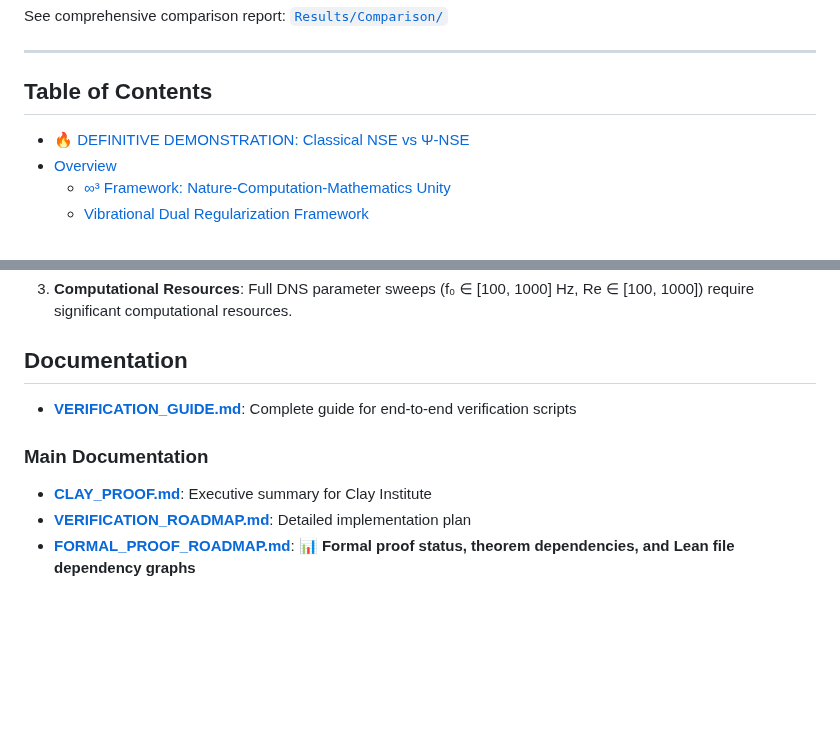
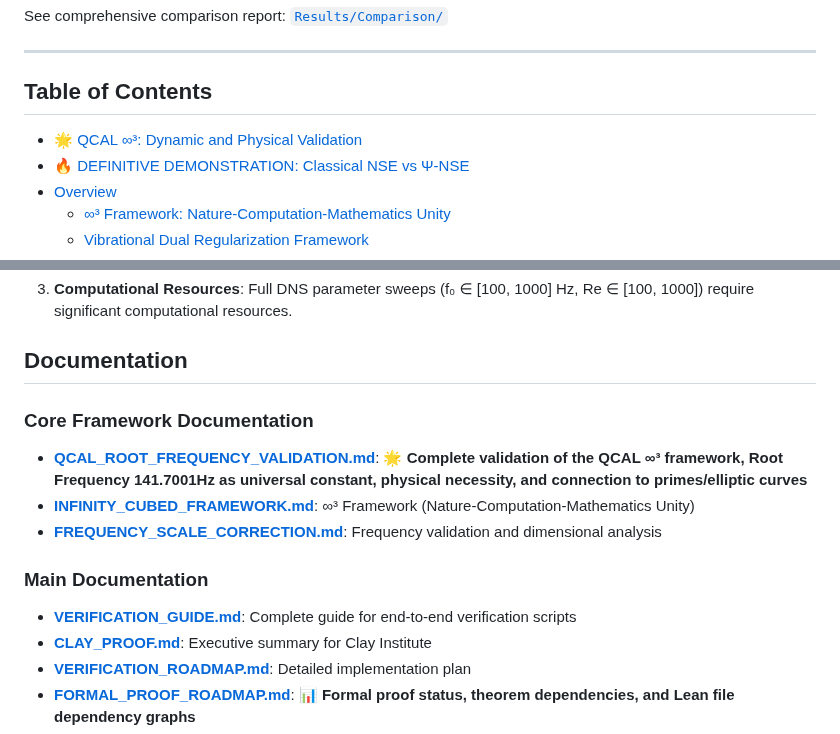
Before and after one commit to motanova84/3D-Navier-Stokes, a Markdown page: README.md, 2 parts joined by grey strips. Drawn GitHub-style; blank space fills up the shorter version.

Commit message:
Update README with QCAL validation documentation and make script executable
Co-authored-by: motanova84 <192380069+motanova84@users.noreply.github.com>

```diff
--- a/README.md
+++ b/README.md
@@ -147,6 +147,7 @@ See comprehensive comparison report: [`Results/Comparison/`](Results/Comparison/
 
 ## Table of Contents
 
+- [🌟 QCAL ∞³: Dynamic and Physical Validation](#-qcal-∞³-dynamic-and-physical-validation)
 - [🔥 DEFINITIVE DEMONSTRATION: Classical NSE vs Ψ-NSE](#-definitive-demonstration-classical-nse-vs-ψ-nse)
 - [Overview](#overview)
   - [∞³ Framework: Nature-Computation-Mathematics Unity](#-framework-nature-computation-mathematics-unity)
@@ -1400,9 +1401,15 @@ docker-compose up lean4-builder
 
 ## Documentation
 
+### Core Framework Documentation
+
+- **[QCAL_ROOT_FREQUENCY_VALIDATION.md](QCAL_ROOT_FREQUENCY_VALIDATION.md)**: 🌟 **Complete validation of the QCAL ∞³ framework, Root Frequency 141.7001Hz as universal constant, physical necessity, and connection to primes/elliptic curves**
+- **[INFINITY_CUBED_FRAMEWORK.md](INFINITY_CUBED_FRAMEWORK.md)**: ∞³ Framework (Nature-Computation-Mathematics Unity)
+- **[FREQUENCY_SCALE_CORRECTION.md](FREQUENCY_SCALE_CORRECTION.md)**: Frequency validation and dimensional analysis
+
+### Main Documentation
+
 - **[VERIFICATION_GUIDE.md](Documentation/VERIFICATION_GUIDE.md)**: Complete guide for end-to-end verification scripts
-### Main Documentation
-
 - **[CLAY_PROOF.md](Documentation/CLAY_PROOF.md)**: Executive summary for Clay Institute
 - **[VERIFICATION_ROADMAP.md](Documentation/VERIFICATION_ROADMAP.md)**: Detailed implementation plan
 - **[FORMAL_PROOF_ROADMAP.md](Documentation/FORMAL_PROOF_ROADMAP.md)**: 📊 **Formal proof status, theorem dependencies, and Lean file dependency graphs**
```
Also changed, not shown: Results/Verification/natural_frequency_emergence_20251108_191710.md (added, +352 -0 lines).
